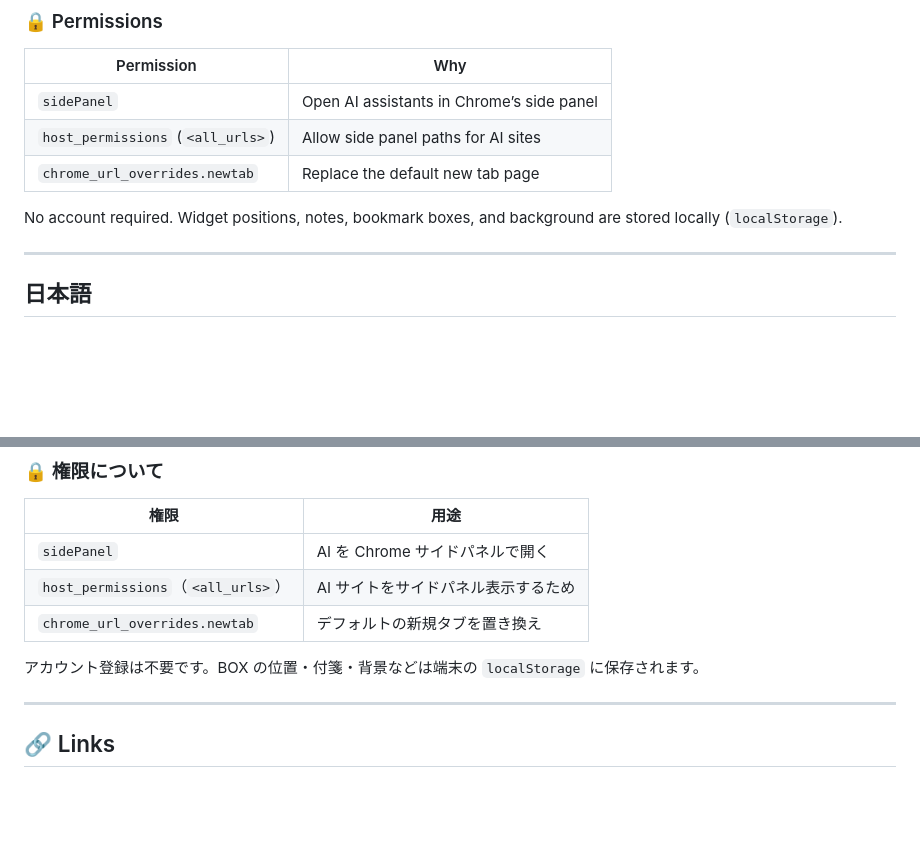
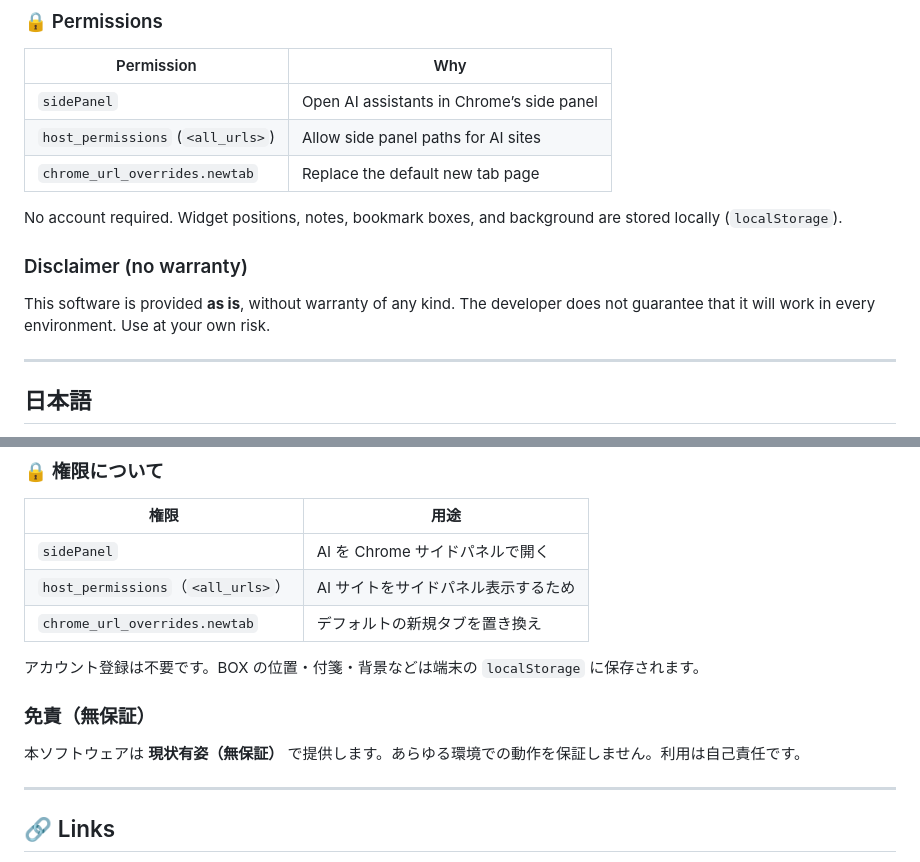
Before and after one commit to crossbeat461-a11y/OrbitTab, a Markdown page: README.md, 2 parts joined by grey strips. GitHub-like rendering; blank space fills up the shorter version.

Commit message:
Add no-warranty disclaimer to README
Co-authored-by: Cursor <cursoragent@cursor.com>

```diff
--- a/README.md
+++ b/README.md
@@ -74,6 +74,10 @@ OrbitTab/
 
 No account required. Widget positions, notes, bookmark boxes, and background are stored locally (`localStorage`).
 
+### Disclaimer (no warranty)
+
+This software is provided **as is**, without warranty of any kind. The developer does not guarantee that it will work in every environment. Use at your own risk.
+
 ---
 
 <a name="japanese"></a>
@@ -144,6 +148,10 @@ OrbitTab/
 
 アカウント登録は不要です。BOX の位置・付箋・背景などは端末の `localStorage` に保存されます。
 
+### 免責（無保証）
+
+本ソフトウェアは **現状有姿（無保証）** で提供します。あらゆる環境での動作を保証しません。利用は自己責任です。
+
 ---
 
 ## 🔗 Links
```
